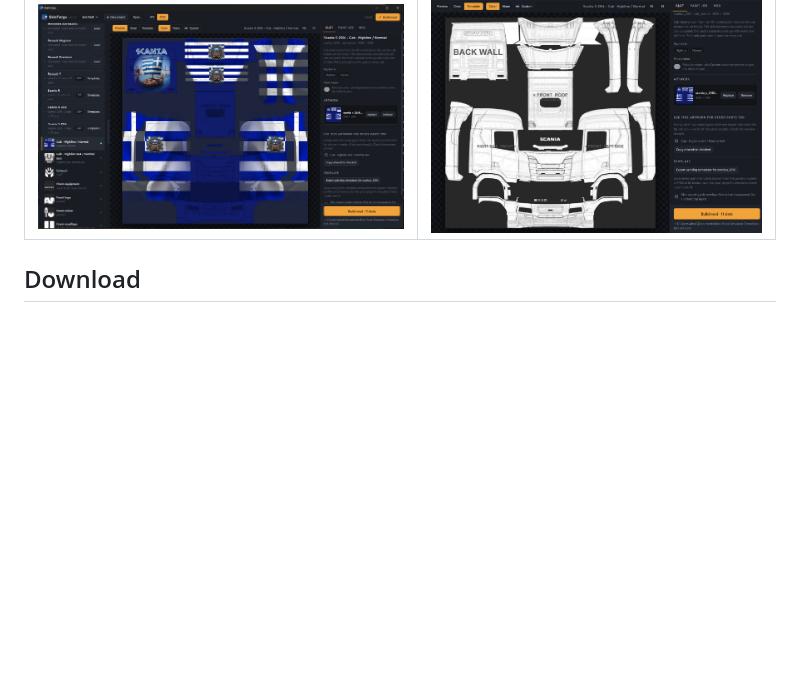
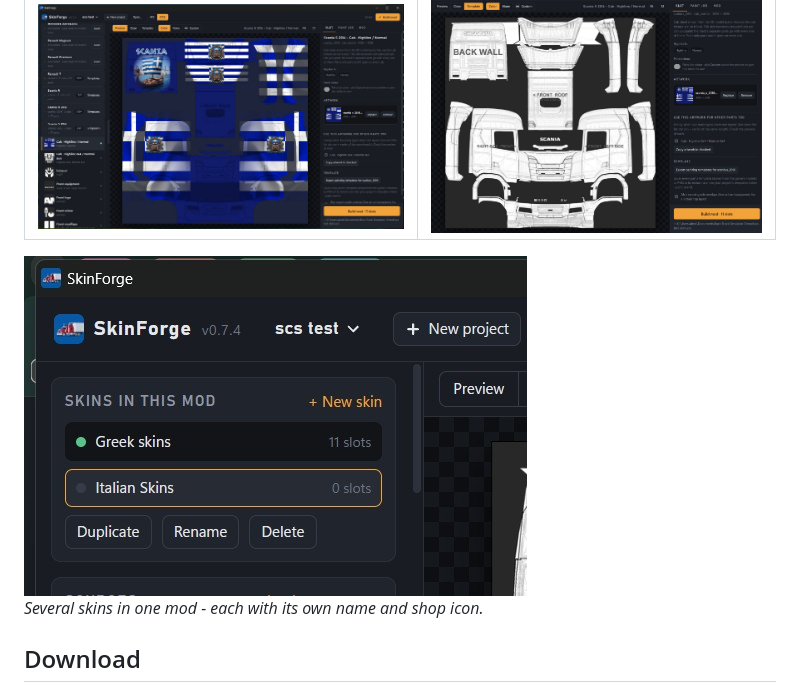
Before and after one commit to alexgokawa/SkinForge, a Markdown page: README.md, the part around the change. Drawn GitHub-style; pictures changed too: docs/skins.jpg; blank space fills up the shorter version.

Commit message:
README: multi-skin screenshot
Co-Authored-By: Claude Opus 5.5 <noreply@anthropic.com>
Claude-Session: https://claude.ai/code/session_01LagfjqppJZBs5BabxmV7Av

```diff
--- a/README.md
+++ b/README.md
@@ -10,6 +10,9 @@ trailers. That means no MS2 vehicle XMLs and no post-build patch.
 | Your artwork on the template | Templates drawn from SCS's own 3D models |
 |---|---|
 | ![Preview](docs/preview.jpg) | ![Template](docs/template.jpg) |
+
+![Several skins in one mod](docs/skins.jpg)
+*Several skins in one mod - each with its own name and shop icon.*
 
 ## Download
 
```
